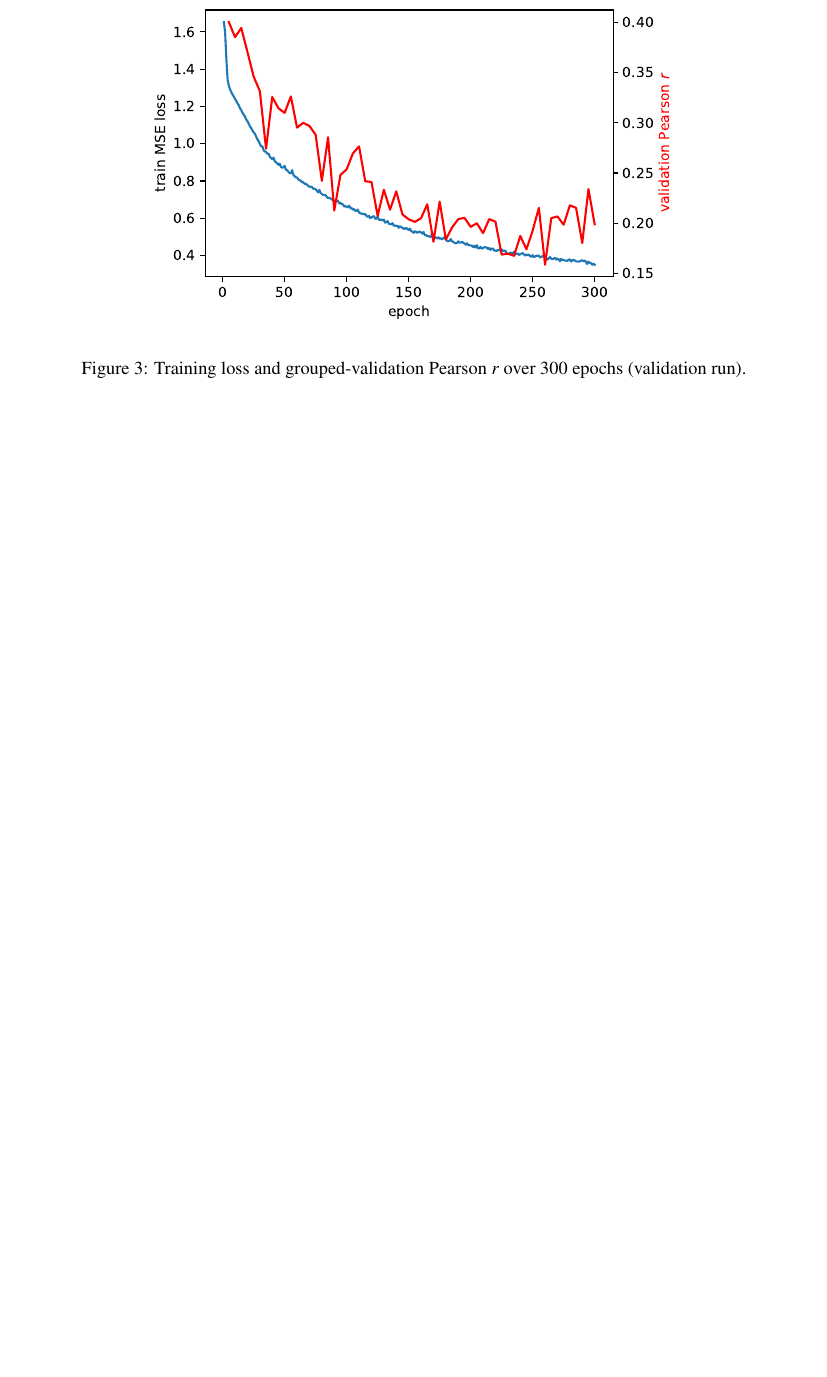
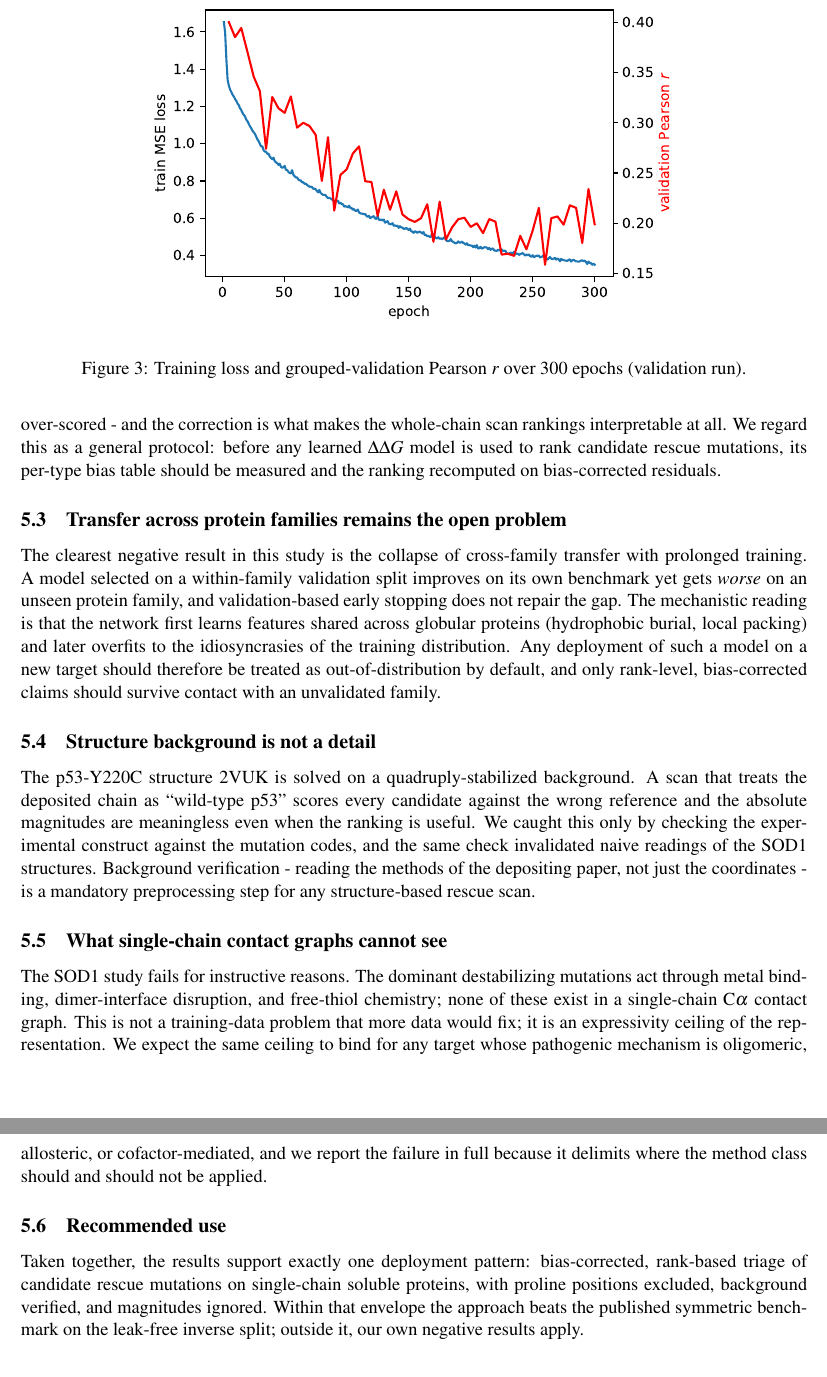
Before and after one commit to uditakankananonononono/mega27-11b-protein-redesign-4-5, a LaTeX paper (paper/main.tex): part of page 7 of 7 before the commit and two parts of pages 7 and 8 of 8 after it, the two joined at a grey line, cut so that both start at the same text, the shorter picture padded with empty space. Compiled offline with pdfLaTeX.

Commit message:
paper: add Discussion section (antisymmetry, bias correction, transfer, background checks, representation limits)

```diff
--- a/paper/main.tex
+++ b/paper/main.tex
@@ -339,3 +366,52 @@ caveats, not claims.
+model systematically over-scored - and the correction is what makes
+the whole-chain scan rankings interpretable at all. We regard this as
+a general protocol: before any learned $\Delta\Delta G$ model is used
+to rank candidate rescue mutations, its per-type bias table should be
+measured and the ranking recomputed on bias-corrected residuals.
+
+\subsection{Transfer across protein families remains the open problem}
+The clearest negative result in this study is the collapse of
+cross-family transfer with prolonged training. A model selected on a
+within-family validation split improves on its own benchmark yet gets
+\emph{worse} on an unseen protein family, and validation-based early
+stopping does not repair the gap. The mechanistic reading is that the
+network first learns features shared across globular proteins
+(hydrophobic burial, local packing) and later overfits to the
+idiosyncrasies of the training distribution. Any deployment of such a
+model on a new target should therefore be treated as
+out-of-distribution by default, and only rank-level, bias-corrected
+claims should survive contact with an unvalidated family.
+
+\subsection{Structure background is not a detail}
+The p53-Y220C structure 2VUK is solved on a quadruply-stabilized
+background. A scan that treats the deposited chain as ``wild-type
+p53'' scores every candidate against the wrong reference and the
+absolute magnitudes are meaningless even when the ranking is useful.
+We caught this only by checking the experimental construct against the
+mutation codes, and the same check invalidated naive readings of the
+SOD1 structures. Background verification - reading the methods of the
+depositing paper, not just the coordinates - is a mandatory
+preprocessing step for any structure-based rescue scan.
+
+\subsection{What single-chain contact graphs cannot see}
+The SOD1 study fails for instructive reasons. The dominant
+destabilizing mutations act through metal binding, dimer-interface
+disruption, and free-thiol chemistry; none of these exist in a
+single-chain C$\alpha$ contact graph. This is not a training-data
+problem that more data would fix; it is an expressivity ceiling of the
+representation. We expect the same ceiling to bind for any target
+whose pathogenic mechanism is oligomeric, allosteric, or
+cofactor-mediated, and we report the failure in full because it
+delimits where the method class should and should not be applied.
+
+\subsection{Recommended use}
+Taken together, the results support exactly one deployment pattern:
+bias-corrected, rank-based triage of candidate rescue mutations on
+single-chain soluble proteins, with proline positions excluded,
+background verified, and magnitudes ignored. Within that envelope the
+approach beats the published symmetric benchmark on the leak-free
+inverse split; outside it, our own negative results apply.
+
 \section{Limitations and negative results}
 \label{sec:limits}
 All of the following are preserved with quantification in
```
Also changed, not shown: paper/main.pdf (added), paper/main.tex (27 more changed lines).
